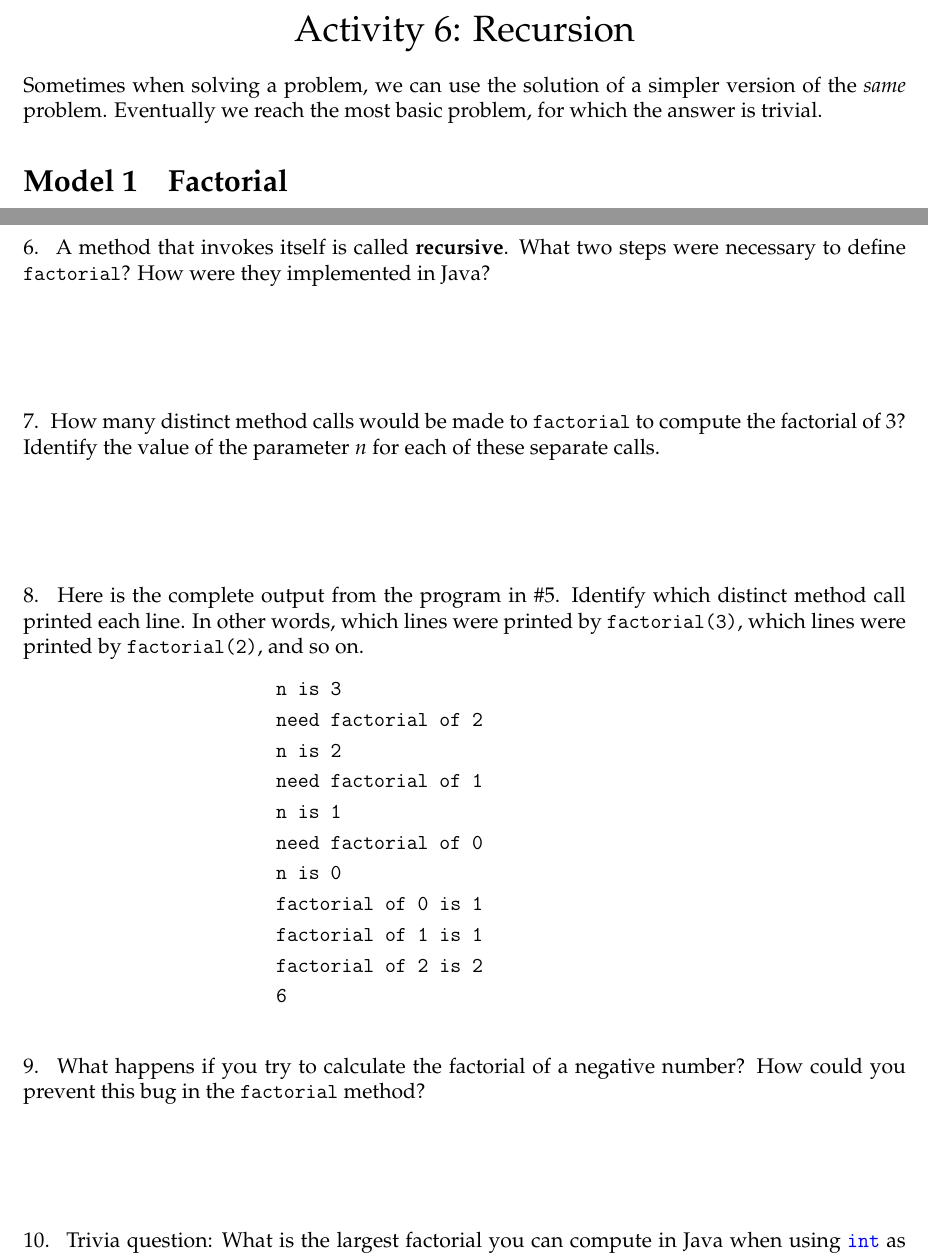
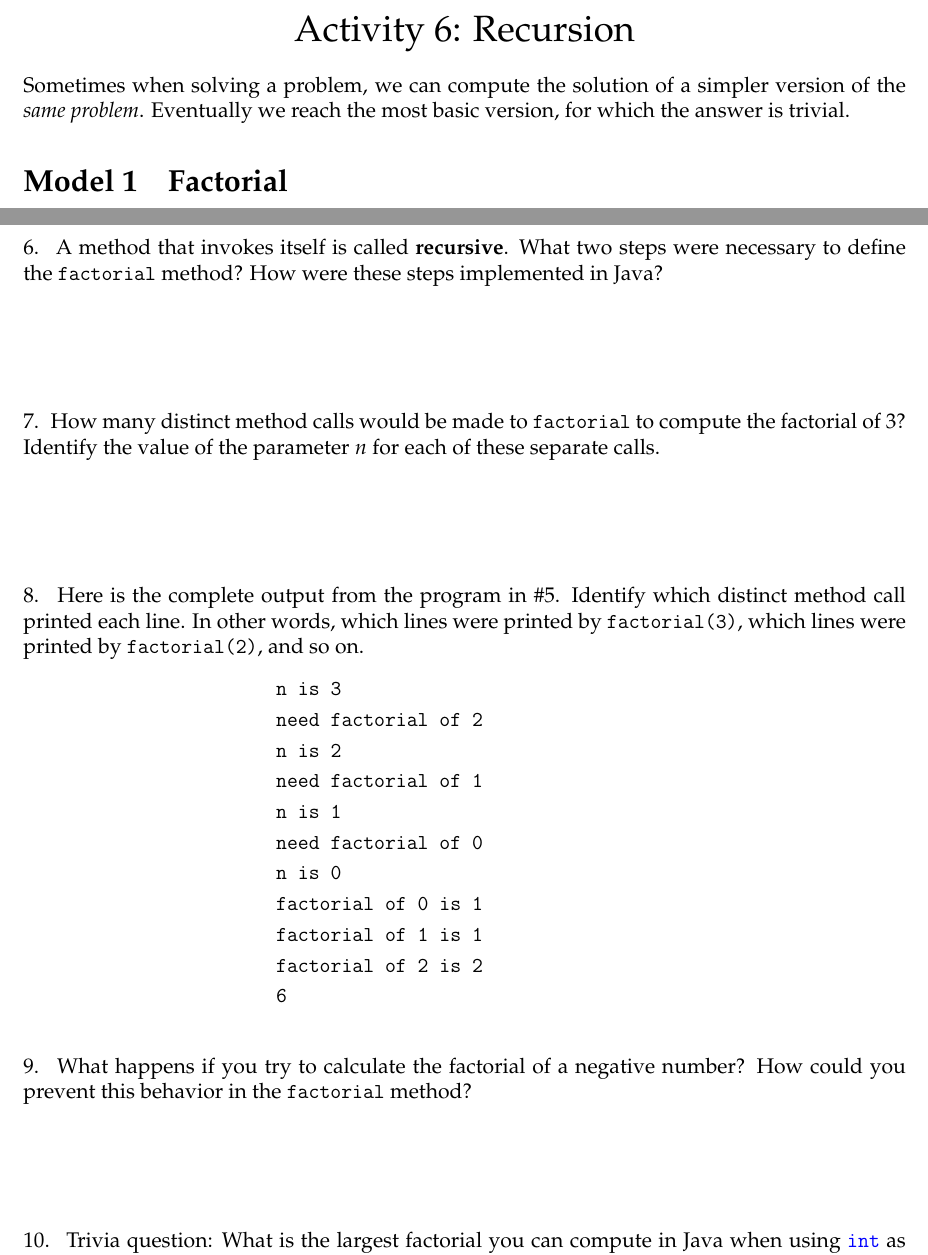
Before and after one commit to ChrisMayfield/cspogil, a LaTeX document (CS1/Act06/Act06-Recursion.tex, which reads CS1/Act06/factorial.tex): two parts of pages 1 and 3 of 5, joined at a grey line, cut so that both start at the same text. Compiled offline with pdfLaTeX.

Commit message:
revise Act06 recursion

```diff
--- a/CS1/Act06/Act06-Recursion.tex
+++ b/CS1/Act06/Act06-Recursion.tex
@@ -2,7 +2,7 @@
 
 \title{Activity 6: Recursion}
 \author{Dr. Chris Mayfield}
-\date{CS 149, Fall 2016}
+\date{CS 149, Spring 2017}
 
 \input{../../cspogil.sty}
 
@@ -10,8 +10,8 @@
 
 \maketitle
 
-Sometimes when solving a problem, we can use the solution of a simpler version of the \emph{same} problem.
-Eventually we reach the most basic problem, for which the answer is trivial.
+Sometimes when solving a problem, we can compute the solution of a simpler version of the \emph{same problem}.
+Eventually we reach the most basic version, for which the answer is trivial.
 
 \input{factorial.tex}
 \input{summation.tex}
--- a/CS1/Act06/factorial.tex
+++ b/CS1/Act06/factorial.tex
@@ -119,8 +119,8 @@ public static void main(String[] args) {
 
 
 \Q A method that invokes itself is called \textbf{recursive}.
-What two steps were necessary to define \java{factorial}?
-How were they implemented in Java?
+What two steps were necessary to define the \java{factorial} method?
+How were these steps implemented in Java?
 
 \begin{answer}
 1. The base case, which was implemented using an if statement. \\
@@ -160,7 +160,7 @@ In other words, which lines were printed by \java{factorial(3)}, which lines wer
 
 
 \Q What happens if you try to calculate the factorial of a negative number?
-How could you prevent this bug in the \java{factorial} method?
+How could you prevent this behavior in the \java{factorial} method?
 
 \begin{answer}
 The recursion would repeat until the program runs out of memory (\java{StackOverflowError}).
```
Also changed, not shown: CS1/Act06/summation.tex (+2 -2 lines), CS1/Act06/Act06-Recursion.pdf.
